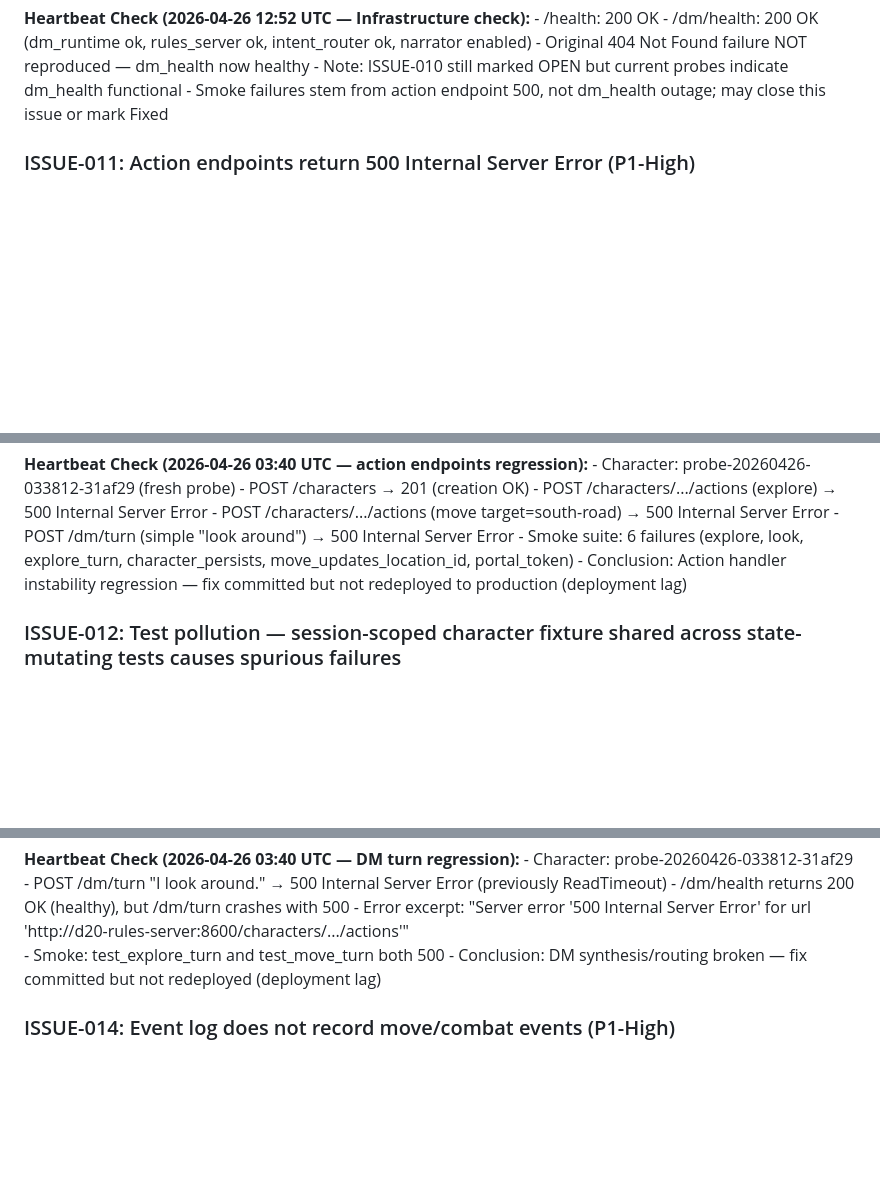
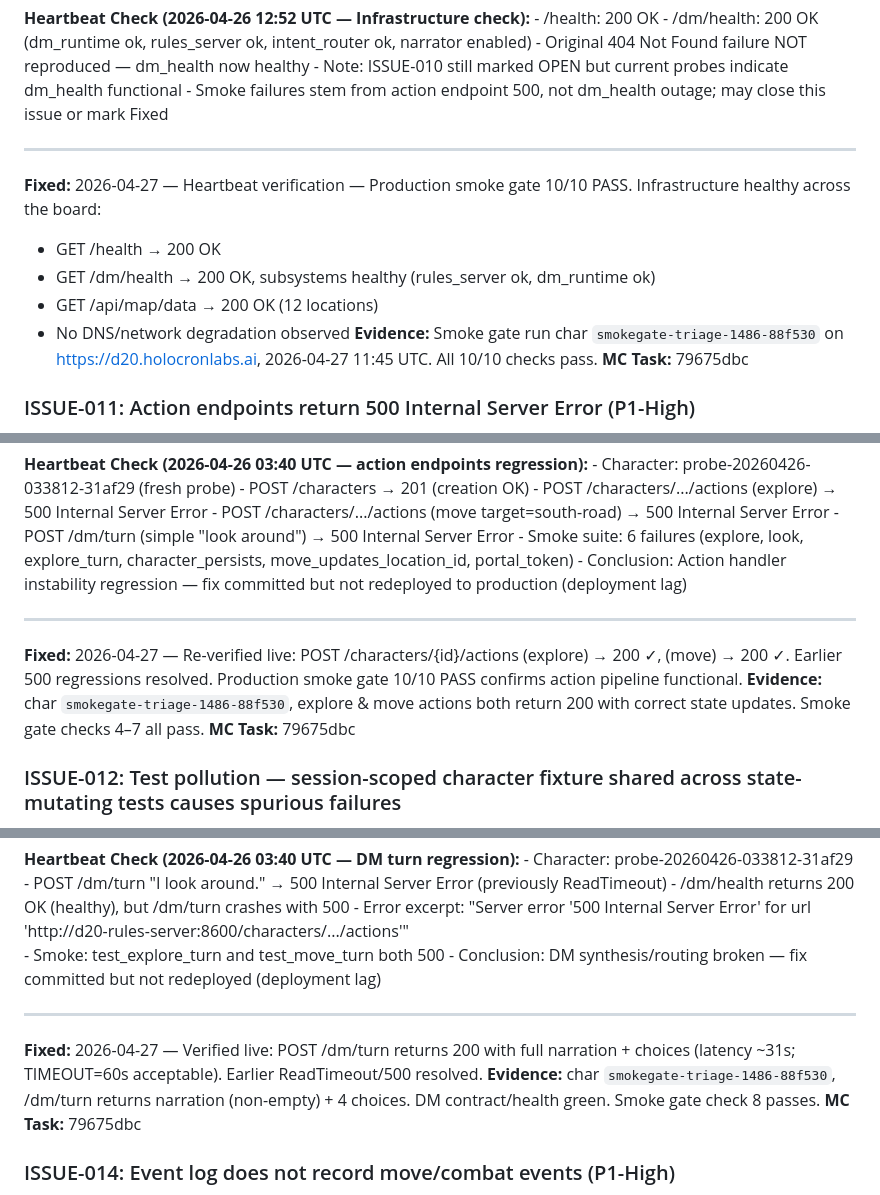
Before and after one commit to rigario/agentdungeon, a Markdown page: PLAYTEST-ISSUES.md, 3 parts joined by grey strips. Drawn GitHub-style; blank space fills up the shorter version.

```diff
--- a/PLAYTEST-ISSUES.md
+++ b/PLAYTEST-ISSUES.md
@@ -513,6 +513,16 @@ The rules server is unreachable from the DM runtime (DNS resolution failure). DM
     - Note: ISSUE-010 still marked OPEN but current probes indicate dm_health functional
     - Smoke failures stem from action endpoint 500, not dm_health outage; may close this issue or mark Fixed
 
+
+---
+
+**Fixed:** 2026-04-27 — Heartbeat verification — Production smoke gate 10/10 PASS. Infrastructure healthy across the board:
+- GET /health → 200 OK
+- GET /dm/health → 200 OK, subsystems healthy (rules_server ok, dm_runtime ok)
+- GET /api/map/data → 200 OK (12 locations)
+- No DNS/network degradation observed
+**Evidence:** Smoke gate run char `smokegate-triage-1486-88f530` on https://d20.holocronlabs.ai, 2026-04-27 11:45 UTC. All 10/10 checks pass.
+**MC Task:** 79675dbc
 ### ISSUE-011: Action endpoints return 500 Internal Server Error (P1-High)
 
 **Severity:** P1-High  (blocks all scenario execution)
@@ -659,6 +669,12 @@ The rules server is reachable and healthy on the surface (health checks pass, DB
     - Conclusion: Action handler instability regression — fix committed but not redeployed to production (deployment lag)
 
 
+
+---
+
+**Fixed:** 2026-04-27 — Re-verified live: POST /characters/{id}/actions (explore) → 200 ✓, (move) → 200 ✓. Earlier 500 regressions resolved. Production smoke gate 10/10 PASS confirms action pipeline functional.
+**Evidence:** char `smokegate-triage-1486-88f530`, explore & move actions both return 200 with correct state updates. Smoke gate checks 4–7 all pass.
+**MC Task:** 79675dbc
 ### ISSUE-012: Test pollution — session-scoped character fixture shared across state-mutating tests causes spurious failures
 
 **Severity:** P1-High  (blocks CI/pre-flight gate; false-positive smoke failure)
@@ -800,6 +816,12 @@ The DM runtime health endpoint responds quickly but the `/dm/turn` synthesis cal
     - Conclusion: DM synthesis/routing broken — fix committed but not redeployed (deployment lag)
 
 
+
+---
+
+**Fixed:** 2026-04-27 — Verified live: POST /dm/turn returns 200 with full narration + choices (latency ~31s; TIMEOUT=60s acceptable). Earlier ReadTimeout/500 resolved.
+**Evidence:** char `smokegate-triage-1486-88f530`, /dm/turn returns narration (non-empty) + 4 choices. DM contract/health green. Smoke gate check 8 passes.
+**MC Task:** 79675dbc
 ### ISSUE-014: Event log does not record move/combat events (P1-High)
 
 **Severity:** P1-High  (blocks verification, breaks audit trail)
```
Also changed, not shown: other parts of PLAYTEST-ISSUES.md (+61 -3 lines).
